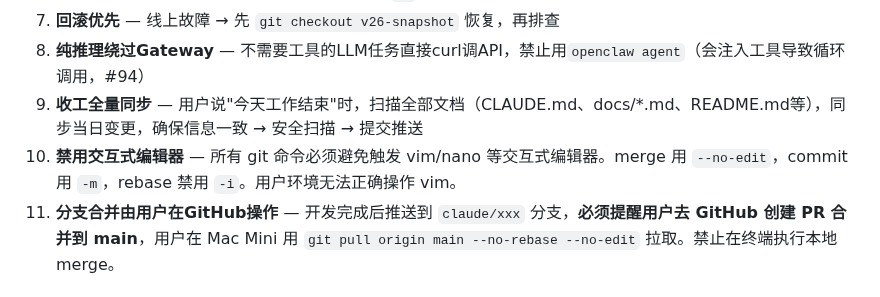
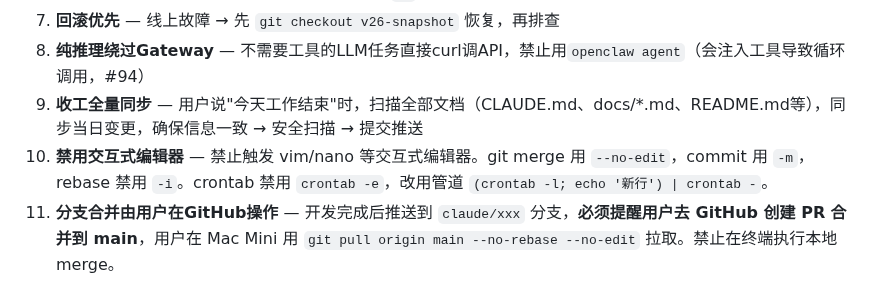
Before and after one commit to bisdom-cell/openclaw-model-bridge, a Markdown page: CLAUDE.md, the part around the change. Rendered like a GitHub page.

```diff
--- a/CLAUDE.md
+++ b/CLAUDE.md
@@ -120,7 +120,7 @@ grep -r "BSA[A-Za-z0-9]\{15,\}" . --include="*.py" --include="*.sh" --include="*
 7. **回滚优先** — 线上故障 → 先 `git checkout v26-snapshot` 恢复，再排查
 8. **纯推理绕过Gateway** — 不需要工具的LLM任务直接curl调API，禁止用`openclaw agent`（会注入工具导致循环调用，#94）
 9. **收工全量同步** — 用户说"今天工作结束"时，扫描全部文档（CLAUDE.md、docs/*.md、README.md等），同步当日变更，确保信息一致 → 安全扫描 → 提交推送
-10. **禁用交互式编辑器** — 所有 git 命令必须避免触发 vim/nano 等交互式编辑器。merge 用 `--no-edit`，commit 用 `-m`，rebase 禁用 `-i`。用户环境无法正确操作 vim。
+10. **禁用交互式编辑器** — 禁止触发 vim/nano 等交互式编辑器。git merge 用 `--no-edit`，commit 用 `-m`，rebase 禁用 `-i`。crontab 禁用 `crontab -e`，改用管道 `(crontab -l; echo '新行') | crontab -`。
 11. **分支合并由用户在GitHub操作** — 开发完成后推送到 `claude/xxx` 分支，**必须提醒用户去 GitHub 创建 PR 合并到 main**，用户在 Mac Mini 用 `git pull origin main --no-rebase --no-edit` 拉取。禁止在终端执行本地 merge。
 
 ## 当前待办（v27遗留）
```
Also changed, not shown: docs/config.md (+1 -1 lines).
